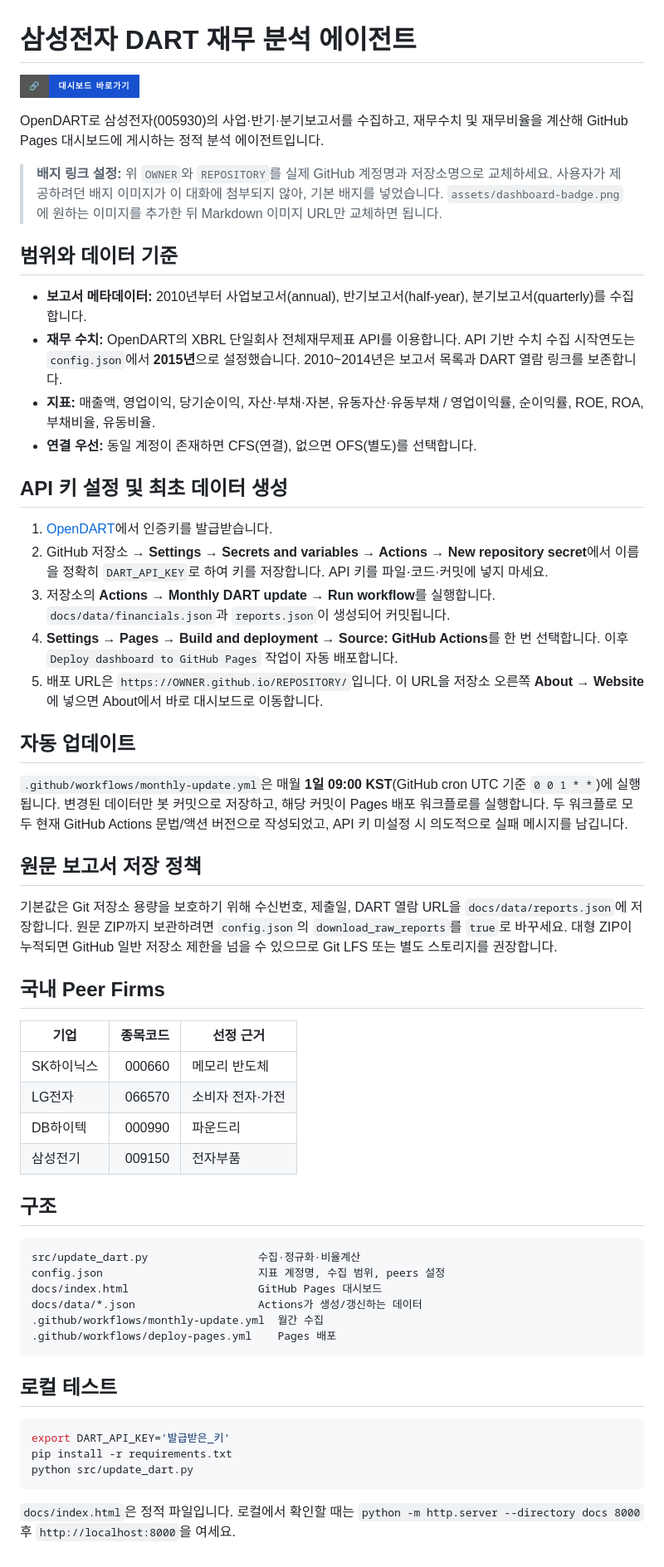
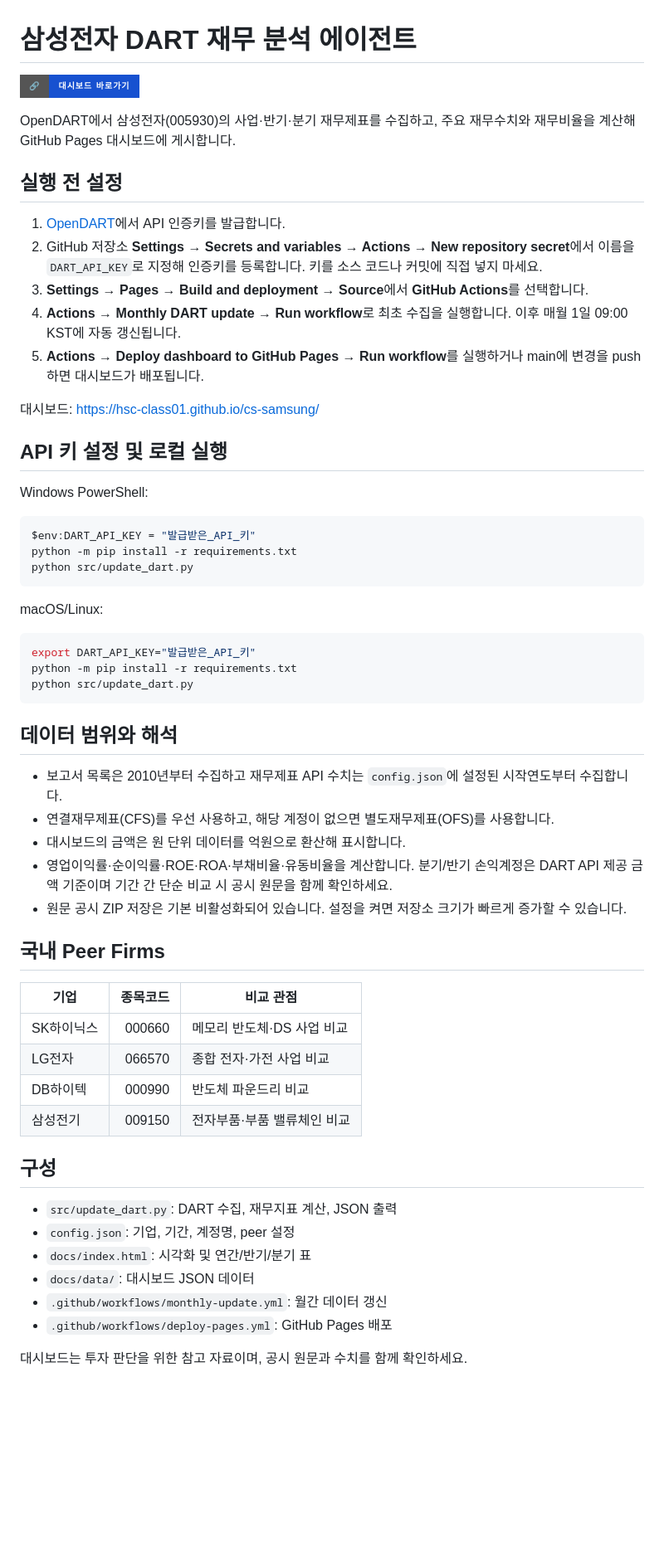
Before and after one commit to HSC-Class01/cs-samsung, a Markdown page: README.md, the part around one of its changes. Shown at 83% size. GitHub-like rendering; badges without logos; blank space fills up the shorter version.

Commit message:
Document dashboard, API setup, peers, and monthly automation

````diff
--- a/README.md
+++ b/README.md
@@ -4,57 +4,58 @@
 
-OpenDART로 삼성전자(005930)의 사업·반기·분기보고서를 수집하고, 재무수치 및 재무비율을 계산해 GitHub Pages 대시보드에 게시하는 정적 분석 에이전트입니다.
+OpenDART에서 삼성전자(005930)의 사업·반기·분기 재무제표를 수집하고, 주요 재무수치와 재무비율을 계산해 GitHub Pages 대시보드에 게시합니다.
 
-> **배지 링크 설정:** 위 `OWNER`와 `REPOSITORY`를 실제 GitHub 계정명과 저장소명으로 교체하세요. 사용자가 제공하려던 배지 이미지가 이 대화에 첨부되지 않아, 기본 배지를 넣었습니다. `assets/dashboard-badge.png`에 원하는 이미지를 추가한 뒤 Markdown 이미지 URL만 교체하면 됩니다.
+## 실행 전 설정
 
-## 범위와 데이터 기준
+1. [OpenDART](https://opendart.fss.or.kr/)에서 API 인증키를 발급합니다.
+2. GitHub 저장소 **Settings → Secrets and variables → Actions → New repository secret**에서 이름을 `DART_API_KEY`로 지정해 인증키를 등록합니다. 키를 소스 코드나 커밋에 직접 넣지 마세요.
+3. **Settings → Pages → Build and deployment → Source**에서 **GitHub Actions**를 선택합니다.
+4. **Actions → Monthly DART update → Run workflow**로 최초 수집을 실행합니다. 이후 매월 1일 09:00 KST에 자동 갱신됩니다.
+5. **Actions → Deploy dashboard to GitHub Pages → Run workflow**를 실행하거나 main에 변경을 push하면 대시보드가 배포됩니다.
 
-- **보고서 메타데이터:** 2010년부터 사업보고서(annual), 반기보고서(half-year), 분기보고서(quarterly)를 수집합니다.
-- **재무 수치:** OpenDART의 XBRL 단일회사 전체재무제표 API를 이용합니다. API 기반 수치 수집 시작연도는 `config.json`에서 **2015년**으로 설정했습니다. 2010~2014년은 보고서 목록과 DART 열람 링크를 보존합니다.
-- **지표:** 매출액, 영업이익, 당기순이익, 자산·부채·자본, 유동자산·유동부채 / 영업이익률, 순이익률, ROE, ROA, 부채비율, 유동비율.
-- **연결 우선:** 동일 계정이 존재하면 CFS(연결), 없으면 OFS(별도)를 선택합니다.
+대시보드: [https://hsc-class01.github.io/cs-samsung/](https://hsc-class01.github.io/cs-samsung/)
 
-## API 키 설정 및 최초 데이터 생성
+## API 키 설정 및 로컬 실행
 
-1. [OpenDART](https://opendart.fss.or.kr/)에서 인증키를 발급받습니다.
-2. GitHub 저장소 → **Settings → Secrets and variables → Actions → New repository secret**에서 이름을 정확히 `DART_API_KEY`로 하여 키를 저장합니다. API 키를 파일·코드·커밋에 넣지 마세요.
-3. 저장소의 **Actions → Monthly DART update → Run workflow**를 실행합니다. `docs/data/financials.json`과 `reports.json`이 생성되어 커밋됩니다.
-4. **Settings → Pages → Build and deployment → Source: GitHub Actions**를 한 번 선택합니다. 이후 `Deploy dashboard to GitHub Pages` 작업이 자동 배포합니다.
-5. 배포 URL은 `https://OWNER.github.io/REPOSITORY/`입니다. 이 URL을 저장소 오른쪽 **About → Website**에 넣으면 About에서 바로 대시보드로 이동합니다.
+Windows PowerShell:
 
-## 자동 업데이트
+```powershell
+$env:DART_API_KEY = "발급받은_API_키"
+python -m pip install -r requirements.txt
+python src/update_dart.py
+```
 
-`.github/workflows/monthly-update.yml`은 매월 **1일 09:00 KST**(GitHub cron UTC 기준 `0 0 1 * *`)에 실행됩니다. 변경된 데이터만 봇 커밋으로 저장하고, 해당 커밋이 Pages 배포 워크플로를 실행합니다. 두 워크플로 모두 현재 GitHub Actions 문법/액션 버전으로 작성되었고, API 키 미설정 시 의도적으로 실패 메시지를 남깁니다.
+macOS/Linux:
 
-## 원문 보고서 저장 정책
+```bash
+export DART_API_KEY="발급받은_API_키"
+python -m pip install -r requirements.txt
+python src/update_dart.py
+```
 
-기본값은 Git 저장소 용량을 보호하기 위해 수신번호, 제출일, DART 열람 URL을 `docs/data/reports.json`에 저장합니다. 원문 ZIP까지 보관하려면 `config.json`의 `download_raw_reports`를 `true`로 바꾸세요. 대형 ZIP이 누적되면 GitHub 일반 저장소 제한을 넘을 수 있으므로 Git LFS 또는 별도 스토리지를 권장합니다.
+## 데이터 범위와 해석
+
+- 보고서 목록은 2010년부터 수집하고 재무제표 API 수치는 `config.json`에 설정된 시작연도부터 수집합니다.
+- 연결재무제표(CFS)를 우선 사용하고, 해당 계정이 없으면 별도재무제표(OFS)를 사용합니다.
+- 대시보드의 금액은 원 단위 데이터를 억원으로 환산해 표시합니다.
+- 영업이익률·순이익률·ROE·ROA·부채비율·유동비율을 계산합니다. 분기/반기 손익계정은 DART API 제공 금액 기준이며 기간 간 단순 비교 시 공시 원문을 함께 확인하세요.
+- 원문 공시 ZIP 저장은 기본 비활성화되어 있습니다. 설정을 켜면 저장소 크기가 빠르게 증가할 수 있습니다.
 
 ## 국내 Peer Firms
 
-| 기업 | 종목코드 | 선정 근거 |
+| 기업 | 종목코드 | 비교 관점 |
 |---|---:|---|
-| SK하이닉스 | 000660 | 메모리 반도체 |
-| LG전자 | 066570 | 소비자 전자·가전 |
-| DB하이텍 | 000990 | 파운드리 |
-| 삼성전기 | 009150 | 전자부품 |
+| SK하이닉스 | 000660 | 메모리 반도체·DS 사업 비교 |
+| LG전자 | 066570 | 종합 전자·가전 사업 비교 |
+| DB하이텍 | 000990 | 반도체 파운드리 비교 |
+| 삼성전기 | 009150 | 전자부품·부품 밸류체인 비교 |
 
-## 구조
+## 구성
 
-```text
-src/update_dart.py                 수집·정규화·비율계산
-config.json                        지표 계정명, 수집 범위, peers 설정
-docs/index.html                    GitHub Pages 대시보드
-docs/data/*.json                   Actions가 생성/갱신하는 데이터
-.github/workflows/monthly-update.yml  월간 수집
-.github/workflows/deploy-pages.yml    Pages 배포
-```
+- `src/update_dart.py`: DART 수집, 재무지표 계산, JSON 출력
+- `config.json`: 기업, 기간, 계정명, peer 설정
+- `docs/index.html`: 시각화 및 연간/반기/분기 표
+- `docs/data/`: 대시보드 JSON 데이터
+- `.github/workflows/monthly-update.yml`: 월간 데이터 갱신
+- `.github/workflows/deploy-pages.yml`: GitHub Pages 배포
 
-## 로컬 테스트
-
-```bash
-export DART_API_KEY='발급받은_키'
-pip install -r requirements.txt
-python src/update_dart.py
-```
-
-`docs/index.html`은 정적 파일입니다. 로컬에서 확인할 때는 `python -m http.server --directory docs 8000` 후 `http://localhost:8000`을 여세요.
+대시보드는 투자 판단을 위한 참고 자료이며, 공시 원문과 수치를 함께 확인하세요.
````
Also changed, not shown: other parts of README.md (+1 -1 lines).
